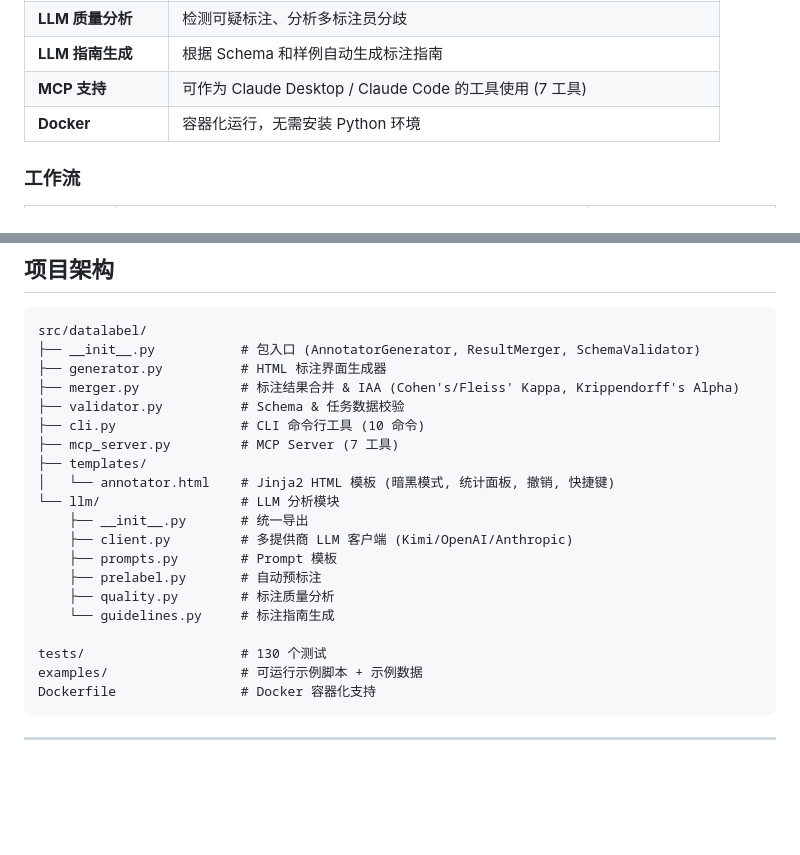
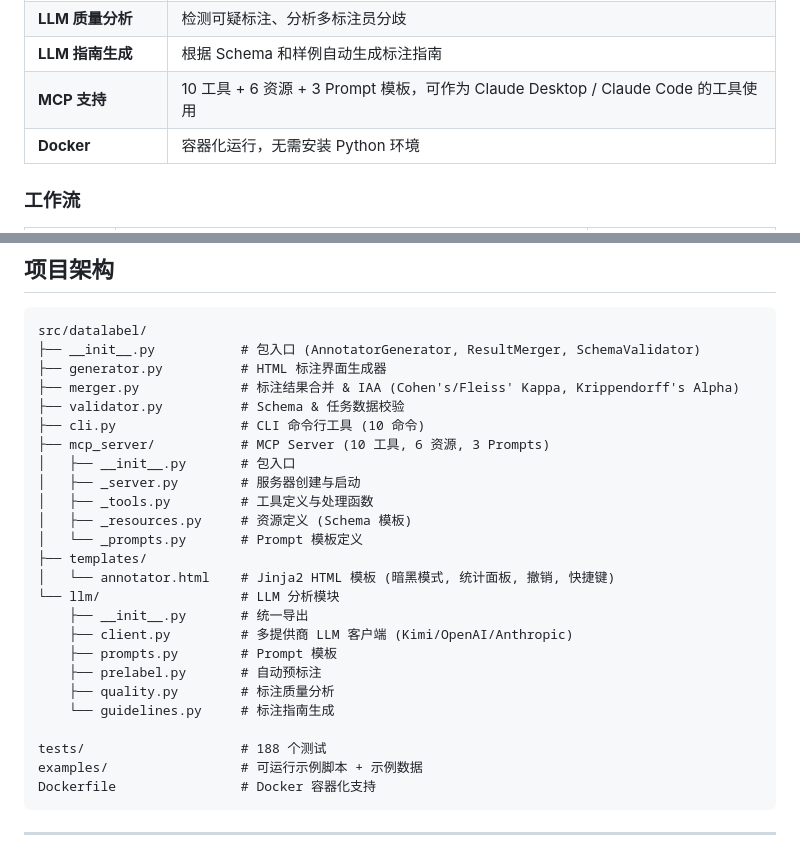
Before and after one commit to liuxiaotong/data-label, a Markdown page: README.md, 2 parts joined by grey strips. GitHub-like rendering; blank space fills up the shorter version.

````diff
--- a/README.md
+++ b/README.md
@@ -47,7 +47,7 @@
 | **LLM 自动预标注** | 使用 Kimi/OpenAI/Anthropic 自动预标注，加速标注流程 |
 | **LLM 质量分析** | 检测可疑标注、分析多标注员分歧 |
 | **LLM 指南生成** | 根据 Schema 和样例自动生成标注指南 |
-| **MCP 支持** | 可作为 Claude Desktop / Claude Code 的工具使用 (7 工具) |
+| **MCP 支持** | 10 工具 + 6 资源 + 3 Prompt 模板，可作为 Claude Desktop / Claude Code 的工具使用 |
 | **Docker** | 容器化运行，无需安装 Python 环境 |
 
 ### 工作流
@@ -612,7 +634,12 @@ src/datalabel/
 ├── merger.py             # 标注结果合并 & IAA (Cohen's/Fleiss' Kappa, Krippendorff's Alpha)
 ├── validator.py          # Schema & 任务数据校验
 ├── cli.py                # CLI 命令行工具 (10 命令)
-├── mcp_server.py         # MCP Server (7 工具)
+├── mcp_server/           # MCP Server (10 工具, 6 资源, 3 Prompts)
+│   ├── __init__.py       # 包入口
+│   ├── _server.py        # 服务器创建与启动
+│   ├── _tools.py         # 工具定义与处理函数
+│   ├── _resources.py     # 资源定义 (Schema 模板)
+│   └── _prompts.py       # Prompt 模板定义
 ├── templates/
 │   └── annotator.html    # Jinja2 HTML 模板 (暗黑模式, 统计面板, 撤销, 快捷键)
 └── llm/                  # LLM 分析模块
@@ -623,7 +650,7 @@ src/datalabel/
     ├── quality.py        # 标注质量分析
     └── guidelines.py     # 标注指南生成
 
-tests/                    # 130 个测试
+tests/                    # 188 个测试
 examples/                 # 可运行示例脚本 + 示例数据
 Dockerfile                # Docker 容器化支持
 ```
````
Also changed, not shown: other parts of README.md (+25 -3 lines).
